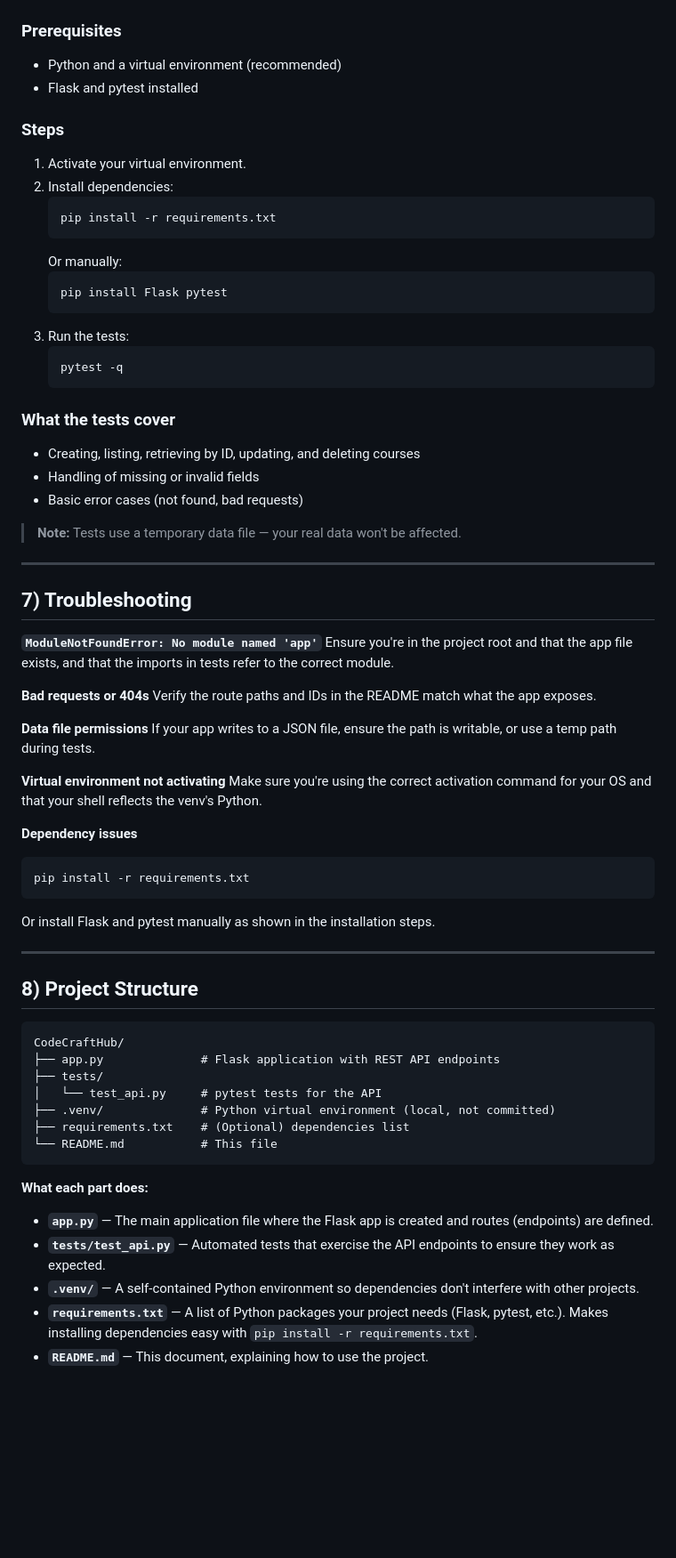
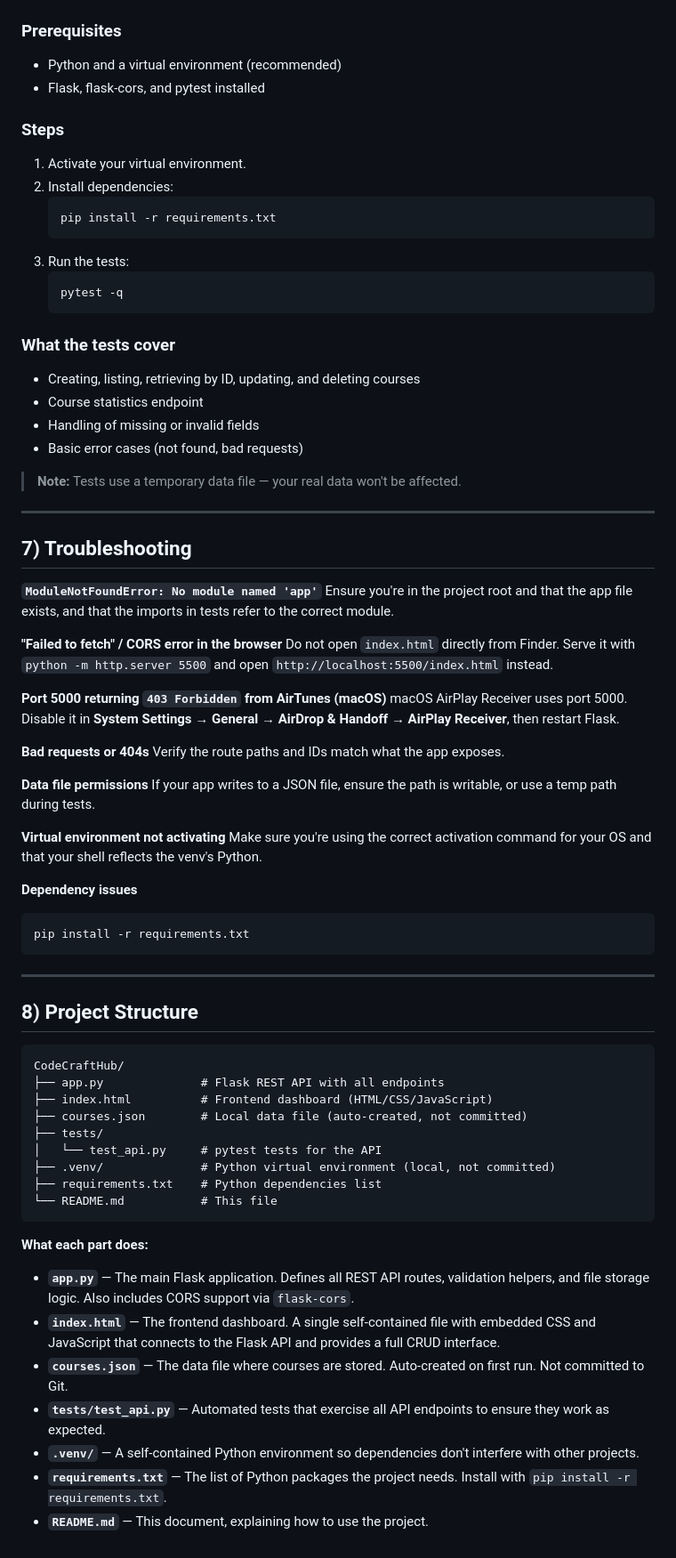
Before and after one commit to awjenson/CodeCraftHub, a Markdown page: README.md, the part around one of its changes. Shown at 89% size. Rendered like a GitHub page; blank space fills up the shorter version.

````diff
--- a/README.md
+++ b/README.md
@@ -262,17 +317,14 @@ curl -X DELETE http://localhost:5000/api/courses/1
 ### Prerequisites
 
 - Python and a virtual environment (recommended)
-- Flask and pytest installed
+- Flask, flask-cors, and pytest installed
+
 ### Steps
 
 1. Activate your virtual environment.
 2. Install dependencies:
    ```bash
    pip install -r requirements.txt
-   ```
-   Or manually:
-   ```bash
-   pip install Flask pytest
    ```
 3. Run the tests:
    ```bash
@@ -282,8 +334,10 @@ curl -X DELETE http://localhost:5000/api/courses/1
 ### What the tests cover
 
 - Creating, listing, retrieving by ID, updating, and deleting courses
+- Course statistics endpoint
 - Handling of missing or invalid fields
 - Basic error cases (not found, bad requests)
+
 > **Note:** Tests use a temporary data file — your real data won't be affected.
 
 ---
@@ -293,8 +347,14 @@ curl -X DELETE http://localhost:5000/api/courses/1
 **`ModuleNotFoundError: No module named 'app'`**
 Ensure you're in the project root and that the app file exists, and that the imports in tests refer to the correct module.
 
+**"Failed to fetch" / CORS error in the browser**
+Do not open `index.html` directly from Finder. Serve it with `python -m http.server 5500` and open `http://localhost:5500/index.html` instead.
+
+**Port 5000 returning `403 Forbidden` from AirTunes (macOS)**
+macOS AirPlay Receiver uses port 5000. Disable it in **System Settings → General → AirDrop & Handoff → AirPlay Receiver**, then restart Flask.
+
 **Bad requests or 404s**
-Verify the route paths and IDs in the README match what the app exposes.
+Verify the route paths and IDs match what the app exposes.
 
 **Data file permissions**
 If your app writes to a JSON file, ensure the path is writable, or use a temp path during tests.
@@ -306,7 +366,6 @@ Make sure you're using the correct activation command for your OS and that your
 ```bash
 pip install -r requirements.txt
 ```
-Or install Flask and pytest manually as shown in the installation steps.
 
 ---
 
@@ -314,18 +373,22 @@ Or install Flask and pytest manually as shown in the installation steps.
 
 ```
 CodeCraftHub/
-├── app.py              # Flask application with REST API endpoints
+├── app.py              # Flask REST API with all endpoints
+├── index.html          # Frontend dashboard (HTML/CSS/JavaScript)
+├── courses.json        # Local data file (auto-created, not committed)
 ├── tests/
 │   └── test_api.py     # pytest tests for the API
 ├── .venv/              # Python virtual environment (local, not committed)
-├── requirements.txt    # (Optional) dependencies list
+├── requirements.txt    # Python dependencies list
 └── README.md           # This file
 ```
 
 **What each part does:**
 
-- **`app.py`** — The main application file where the Flask app is created and routes (endpoints) are defined.
-- **`tests/test_api.py`** — Automated tests that exercise the API endpoints to ensure they work as expected.
+- **`app.py`** — The main Flask application. Defines all REST API routes, validation helpers, and file storage logic. Also includes CORS support via `flask-cors`.
+- **`index.html`** — The frontend dashboard. A single self-contained file with embedded CSS and JavaScript that connects to the Flask API and provides a full CRUD interface.
+- **`courses.json`** — The data file where courses are stored. Auto-created on first run. Not committed to Git.
+- **`tests/test_api.py`** — Automated tests that exercise all API endpoints to ensure they work as expected.
 - **`.venv/`** — A self-contained Python environment so dependencies don't interfere with other projects.
-- **`requirements.txt`** — A list of Python packages your project needs (Flask, pytest, etc.). Makes installing dependencies easy with `pip install -r requirements.txt`.
+- **`requirements.txt`** — The list of Python packages the project needs. Install with `pip install -r requirements.txt`.
 - **`README.md`** — This document, explaining how to use the project.
````
Also changed, not shown: other parts of README.md (+93 -38 lines).
